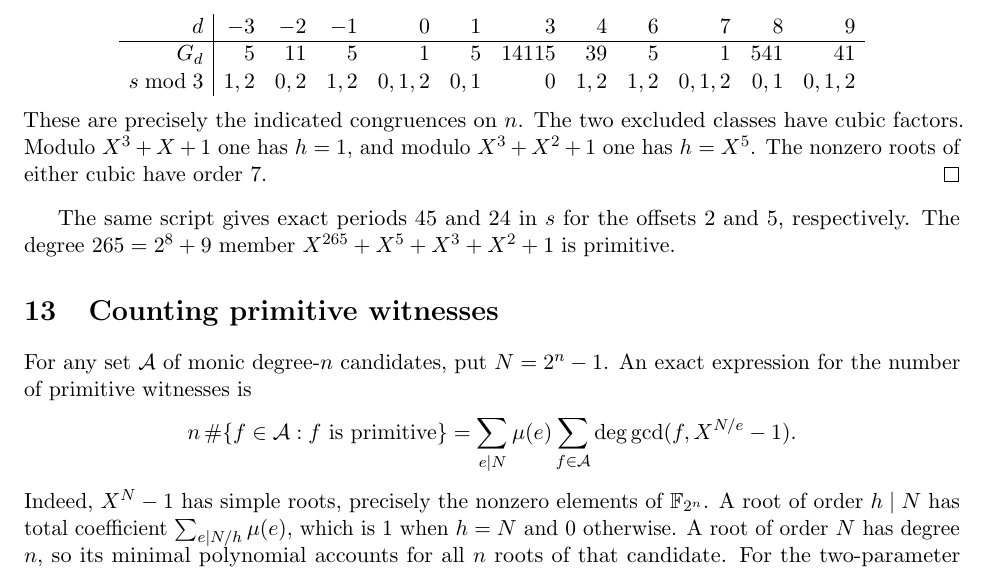
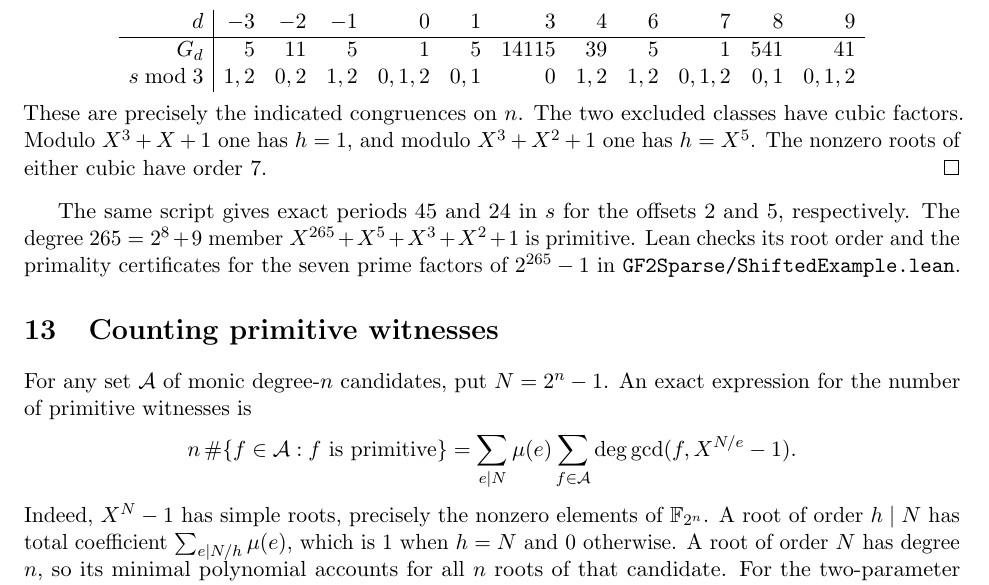
Before and after one commit to rudi-cilibrasi/gf2fun, a LaTeX document (results.tex): part of page 15 of 16, cut so that both start at the same text. Compiled offline with pdfLaTeX.

Commit message:
Certify the primitive degree-265 member of the shifted family

```diff
--- a/results.tex
+++ b/results.tex
@@ -1144,7 +1144,9 @@ The nonzero roots of either cubic have order 7.
 \end{proof}
 The same script gives exact periods 45 and 24 in \(s\) for the
 offsets 2 and 5, respectively. The degree \(265=2^8+9\) member
-\(X^{265}+X^5+X^3+X^2+1\) is primitive.
+\(X^{265}+X^5+X^3+X^2+1\) is primitive. Lean checks its root order and the
+primality certificates for the seven prime factors of \(2^{265}-1\) in
+\texttt{GF2Sparse/ShiftedExample.lean}.
 
 \section{Counting primitive witnesses}
 For any set \(\mathcal A\) of monic degree-\(n\) candidates, put \(N=2^n-1\).
```
Also changed, not shown: README.md, results.pdf, 2 other files.
